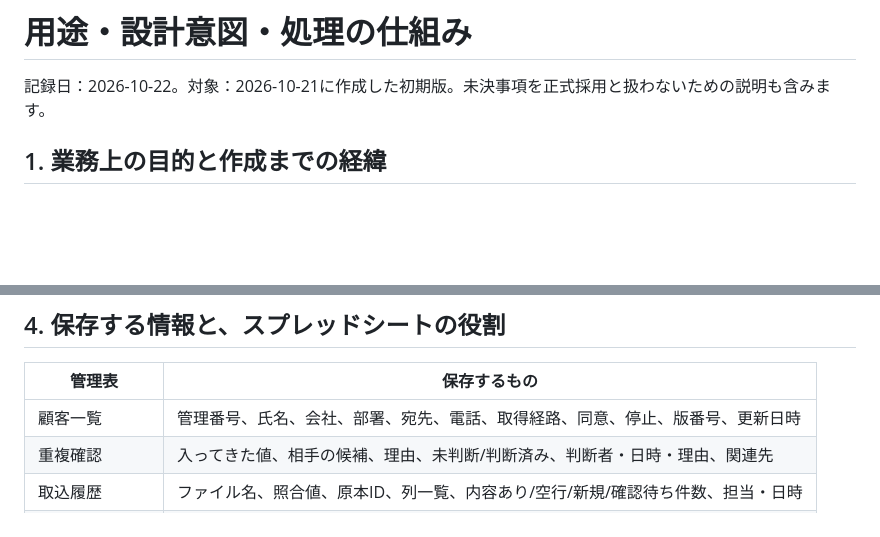
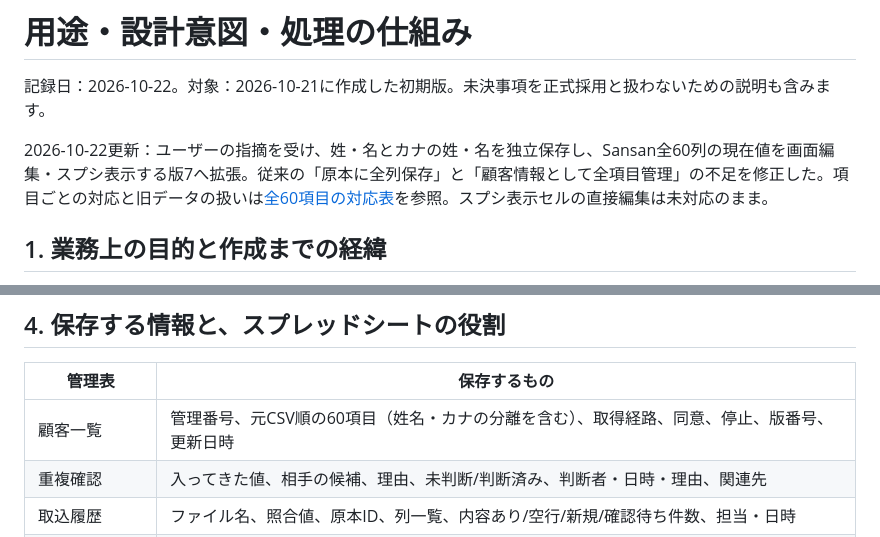
Before and after one commit to leewaysinc/Souken-Email-Marketing-, a Markdown page: docs/DESIGN_AND_OPERATIONS.md, 2 parts joined by grey strips. GitHub-like rendering; blank space fills up the shorter version.

Commit message:
feat: separate family and given names and manage all Sansan fields

```diff
--- a/docs/DESIGN_AND_OPERATIONS.md
+++ b/docs/DESIGN_AND_OPERATIONS.md
@@ -1,6 +1,8 @@
 # 用途・設計意図・処理の仕組み
 
 記録日：2026-10-22。対象：2026-10-21に作成した初期版。未決事項を正式採用と扱わないための説明も含みます。
+
+2026-10-22更新：ユーザーの指摘を受け、姓・名とカナの姓・名を独立保存し、Sansan全60列の現在値を画面編集・スプシ表示する版7へ拡張。従来の「原本に全列保存」と「顧客情報として全項目管理」の不足を修正した。項目ごとの対応と旧データの扱いは[全60項目の対応表](SANSAN_FIELD_COVERAGE.md)を参照。スプシ表示セルの直接編集は未対応のまま。
 
 ## 1. 業務上の目的と作成までの経緯
 
@@ -50,7 +52,7 @@ Google配置時は`Code.gs`が日本語の既定名`コード.gs`として保存
 
 | 管理表 | 保存するもの |
 |---|---|
-| 顧客一覧 | 管理番号、氏名、会社、部署、宛先、電話、取得経路、同意、停止、版番号、更新日時 |
+| 顧客一覧 | 管理番号、元CSV順の60項目（姓名・カナの分離を含む）、取得経路、同意、停止、版番号、更新日時 |
 | 重複確認 | 入ってきた値、相手の候補、理由、未判断/判断済み、判断者・日時・理由、関連先 |
 | 取込履歴 | ファイル名、照合値、原本ID、列一覧、内容あり/空行/新規/確認待ち件数、担当・日時 |
 | CSV原行 | 取込ID、CSVレコード番号、全列の元値。空行の位置情報は原本を参照 |
```
